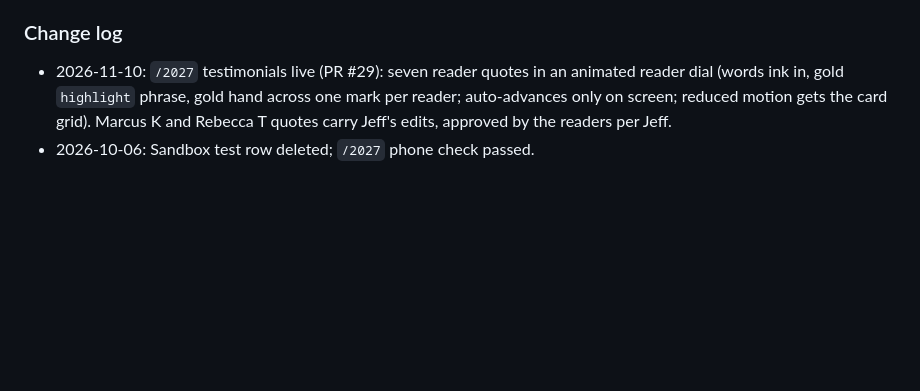
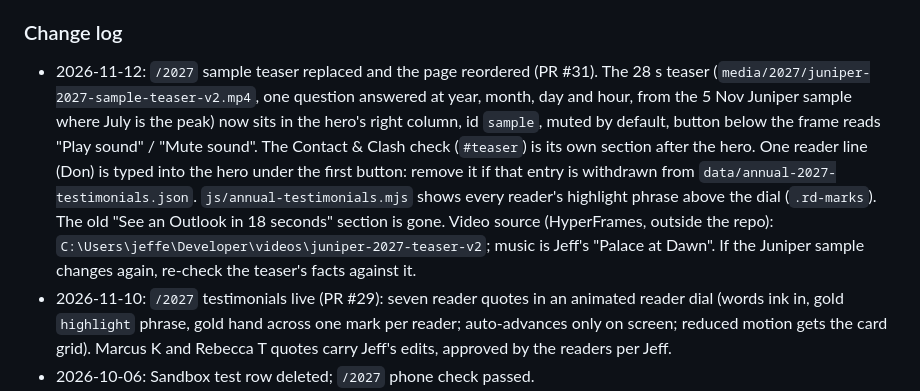
Before and after one commit to jefferyseah-max/jeff-seah-website, a Markdown page: CLAUDE.md, the part around the change. Rendered like a GitHub page; blank space fills up the shorter version.

Commit message:
CLAUDE.md: /2027 teaser v2 and page reorder are live (#32)
Co-authored-by: Claude Fable 5.2 <noreply@anthropic.com>

```diff
--- a/CLAUDE.md
+++ b/CLAUDE.md
@@ -140,6 +140,15 @@ integration points): `docs/SITE_ARCHITECTURE.md`. Read it before CRM or design w
   The monthly upsell stays post-purchase (Flow C and the sample Power Calendar month), not on `/2027`.
 
 ### Change log
+- 2026-11-12: `/2027` sample teaser replaced and the page reordered (PR #31). The 28 s teaser
+  (`media/2027/juniper-2027-sample-teaser-v2.mp4`, one question answered at year, month, day and hour, from the
+  5 Nov Juniper sample where July is the peak) now sits in the hero's right column, id `sample`, muted by default,
+  button below the frame reads "Play sound" / "Mute sound". The Contact & Clash check (`#teaser`) is its own section
+  after the hero. One reader line (Don) is typed into the hero under the first button: remove it if that entry is
+  withdrawn from `data/annual-2027-testimonials.json`. `js/annual-testimonials.mjs` shows every reader's highlight
+  phrase above the dial (`.rd-marks`). The old "See an Outlook in 18 seconds" section is gone. Video source
+  (HyperFrames, outside the repo): `C:\Users\jeffe\Developer\videos\juniper-2027-teaser-v2`; music is Jeff's
+  "Palace at Dawn". If the Juniper sample changes again, re-check the teaser's facts against it.
 - 2026-11-10: `/2027` testimonials live (PR #29): seven reader quotes in an animated reader dial (words ink in,
   gold `highlight` phrase, gold hand across one mark per reader; auto-advances only on screen; reduced motion gets
   the card grid). Marcus K and Rebecca T quotes carry Jeff's edits, approved by the readers per Jeff.
```
